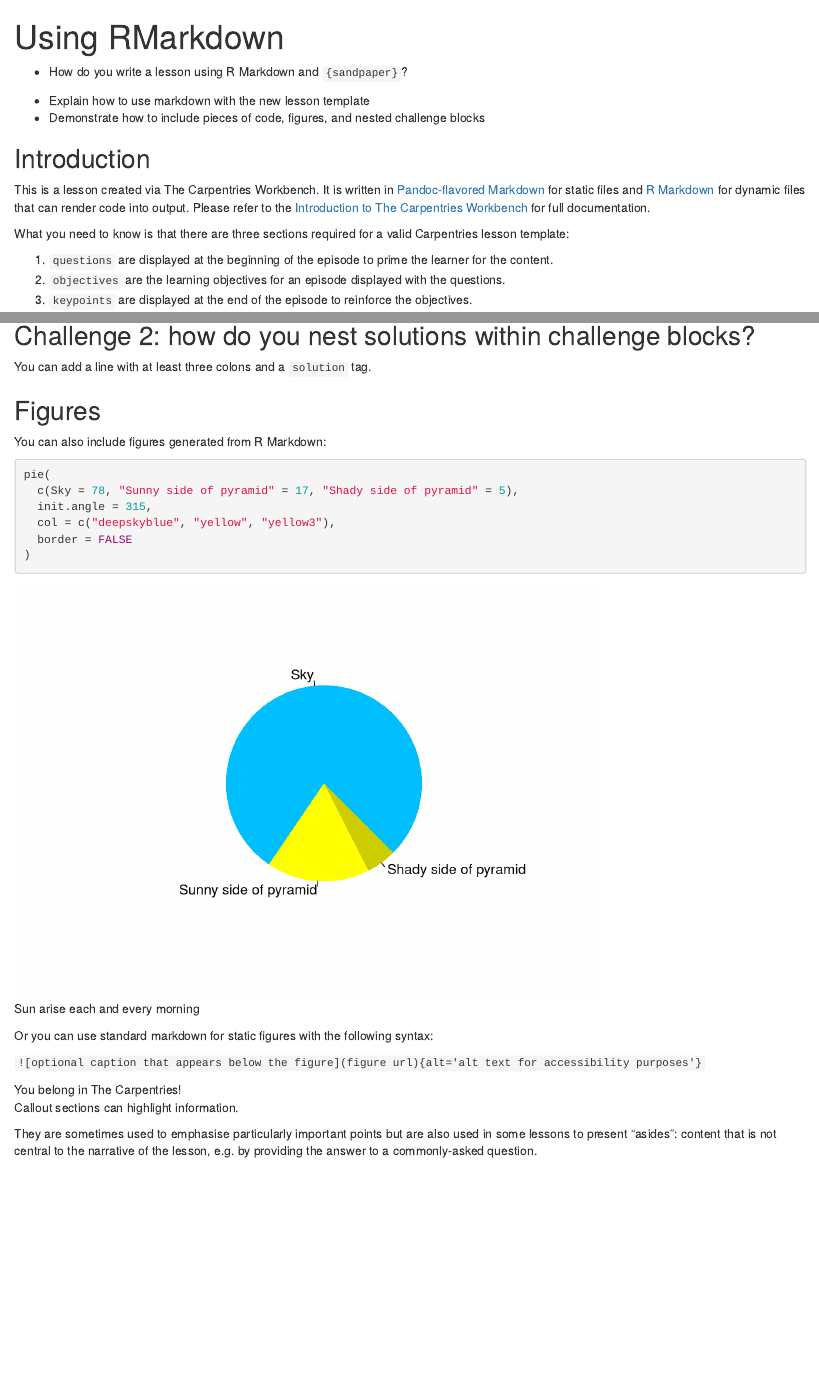
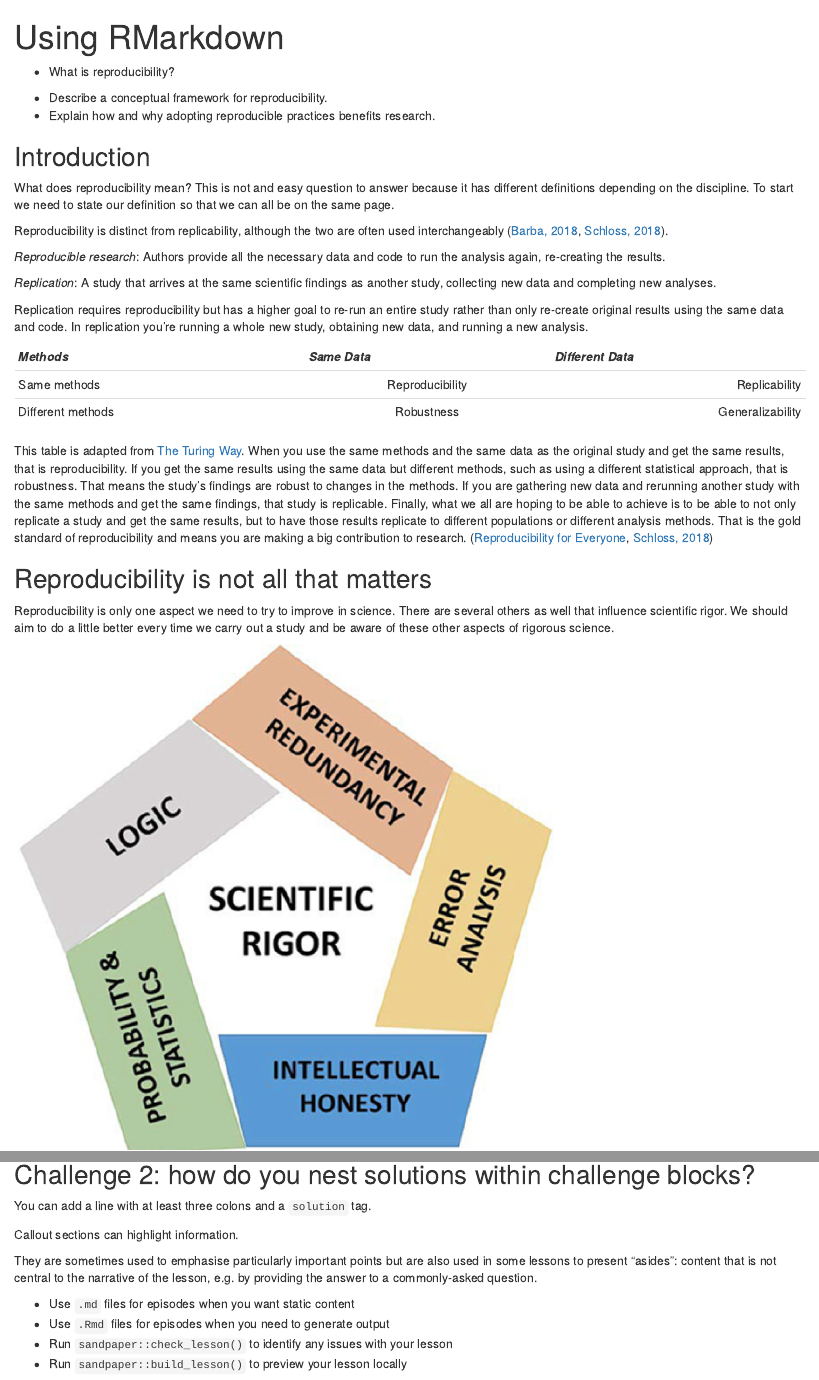
Before and after one commit to smcclatchy/results-reproducibility, an R Markdown document (episodes/introduction.Rmd): the page in a window 1100 px wide, from its top, and a second part further down, joined at a grey line. Rendered offline with R 4.5, knitr and Pandoc, with nearby package versions; badge pictures from the web are left out.

Commit message:
initial config and introduction

````diff
--- a/config.yaml
+++ b/config.yaml
@@ -15,16 +15,16 @@
 carpentry: 'incubator'
 
 # Alt-text description of the lesson.
-carpentry_description: 'Lesson Description'
+carpentry_description: ''
 
 # Overall title for pages.
-title: 'Lesson Title' # FIXME
+title: 'Reproducibility in Alzheimers Disease Studies' # FIXME
 
 # Date the lesson was created (YYYY-MM-DD, this is empty by default)
-created: ~ # FIXME: ( ~ means empty, replace with date formatted as above)
+created: 2025-04-03
 
 # Comma-separated list of keywords for the lesson
-keywords: 'software, data, lesson, The Carpentries' # FIXME
+keywords: 'reproducibility, data, lesson, Alzheimers Disease' # FIXME
 
 # Life cycle stage of the lesson
 # possible values: pre-alpha, alpha, beta, stable
@@ -40,7 +40,7 @@ source: 'https://github.com/carpentries/workbench-template-rmd' # FIXME
 branch: 'main'
 
 # Who to contact if there are any issues
-contact: 'team@carpentries.org' # FIXME
+contact: 'smcclatchy1@gmail.com'
 
 # Navigation ------------------------------------------------
 #
--- a/episodes/introduction.Rmd
+++ b/episodes/introduction.Rmd
@@ -6,38 +6,59 @@ exercises: 2
 
 :::::::::::::::::::::::::::::::::::::: questions
 
-- How do you write a lesson using R Markdown and `{sandpaper}`?
+- What is reproducibility?
 
 ::::::::::::::::::::::::::::::::::::::::::::::::
 
 ::::::::::::::::::::::::::::::::::::: objectives
 
-- Explain how to use markdown with the new lesson template
-- Demonstrate how to include pieces of code, figures, and nested challenge blocks
+- Describe a conceptual framework for reproducibility.
+- Explain how and why adopting reproducible practices benefits research.
 
 ::::::::::::::::::::::::::::::::::::::::::::::::
 
 ## Introduction
 
-This is a lesson created via The Carpentries Workbench. It is written in
-[Pandoc-flavored Markdown](https://pandoc.org/MANUAL.txt) for static files and
-[R Markdown][r-markdown] for dynamic files that can render code into output.
-Please refer to the [Introduction to The Carpentries
-Workbench](https://carpentries.github.io/sandpaper-docs/) for full documentation.
+What does reproducibility mean? This is not and easy question to answer because
+it has different definitions depending on the discipline. To start we need to
+state our definition so that we can all be on the same page.
 
-What you need to know is that there are three sections required for a valid
-Carpentries lesson template:
+Reproducibility is distinct from replicability, although the two are often used
+interchangeably ([Barba, 2018](https://arxiv.org/abs/1802.03311),
+[Schloss, 2018](10.1128/mBio.00525-18)).
 
- 1. `questions` are displayed at the beginning of the episode to prime the
-    learner for the content.
- 2. `objectives` are the learning objectives for an episode displayed with
-    the questions.
- 3. `keypoints` are displayed at the end of the episode to reinforce the
-    objectives.
+*Reproducible research*: Authors provide all the necessary data and code to run
+the analysis again, re-creating the results.
 
-:::::::::::::::::::::::::::::::::::::::::::::::::::::::::::::::::::: instructor
+*Replication*: A study that arrives at the same scientific findings as another
+study, collecting new data and completing new analyses.
 
-Inline instructor notes can help inform instructors of timing challenges
-associated with the lessons. They appear in the "Instructor View"
+Replication requires reproducibility but has a higher goal to re-run an entire
+study rather than only re-create original results using the same data and code.
+In replication you're running a whole new study, obtaining new data, and running
+a new analysis.
 
-::::::::::::::::::::::::::::::::::::::::::::::::::::::::::::::::::::::::::::::::
+| *Methods*       | *Same Data*     | *Different Data* |
+|---------------|:-------------:|------:|
+| Same methods          | Reproducibility | Replicability |
+| Different methods     | Robustness      | Generalizability |
+
+This table is adapted from [The Turing Way](https://the-turing-way.netlify.app/).
+When you use the same methods and the same data as the original study and get
+the same results, that is reproducibility. If you get the same results using the
+same data but different methods, such as using a different statistical approach,
+that is robustness. That means the study’s findings are robust to changes in the
+methods. If you are gathering new data and rerunning another study with the same
+methods and get the same findings, that study is replicable. Finally, what we
+all are hoping to be able to achieve is to be able to not only replicate a study
+and get the same results, but to have those results replicate to different
+populations or different analysis methods. That is the gold standard of
+reproducibility and means you are making a big contribution to research.
+([Reproducibility for Everyone](https://www.repro4everyone.org/),
+[Schloss, 2018](10.1128/mBio.00525-18))
+
+## Reproducibility is not all that matters
+Reproducibility is only one aspect we need to try to improve in science. There
+are several others as well that influence scientific rigor. We should aim to do
+a little better every time we carry out a study and be aware of these other
+aspects of rigorous science.
@@ -72,25 +133,7 @@ You can add a line with at least three colons and a `solution` tag.
 :::::::::::::::::::::::::::::::::
 ::::::::::::::::::::::::::::::::::::::::::::::::
 
-## Figures
 
-You can also include figures generated from R Markdown:
-
-```{r pyramid, fig.alt = "pie chart illusion of a pyramid", fig.cap = "Sun arise each and every morning"}
-pie(
-  c(Sky = 78, "Sunny side of pyramid" = 17, "Shady side of pyramid" = 5),
-  init.angle = 315,
-  col = c("deepskyblue", "yellow", "yellow3"),
-  border = FALSE
-)
-```
-
-Or you can use standard markdown for static figures with the following syntax:
-
-`![optional caption that appears below the figure](figure url){alt='alt text for
-accessibility purposes'}`
-
-![You belong in The Carpentries!](https://raw.githubusercontent.com/carpentries/logo/master/Badge_Carpentries.svg){alt='Blue Carpentries hex person logo with no text.'}
 
 ::::::::::::::::::::::::::::::::::::: callout
 
````
Also changed, not shown: episodes/fig/scientific-rigor.png (added), episodes/introduction.Rmd (50 more changed lines).
